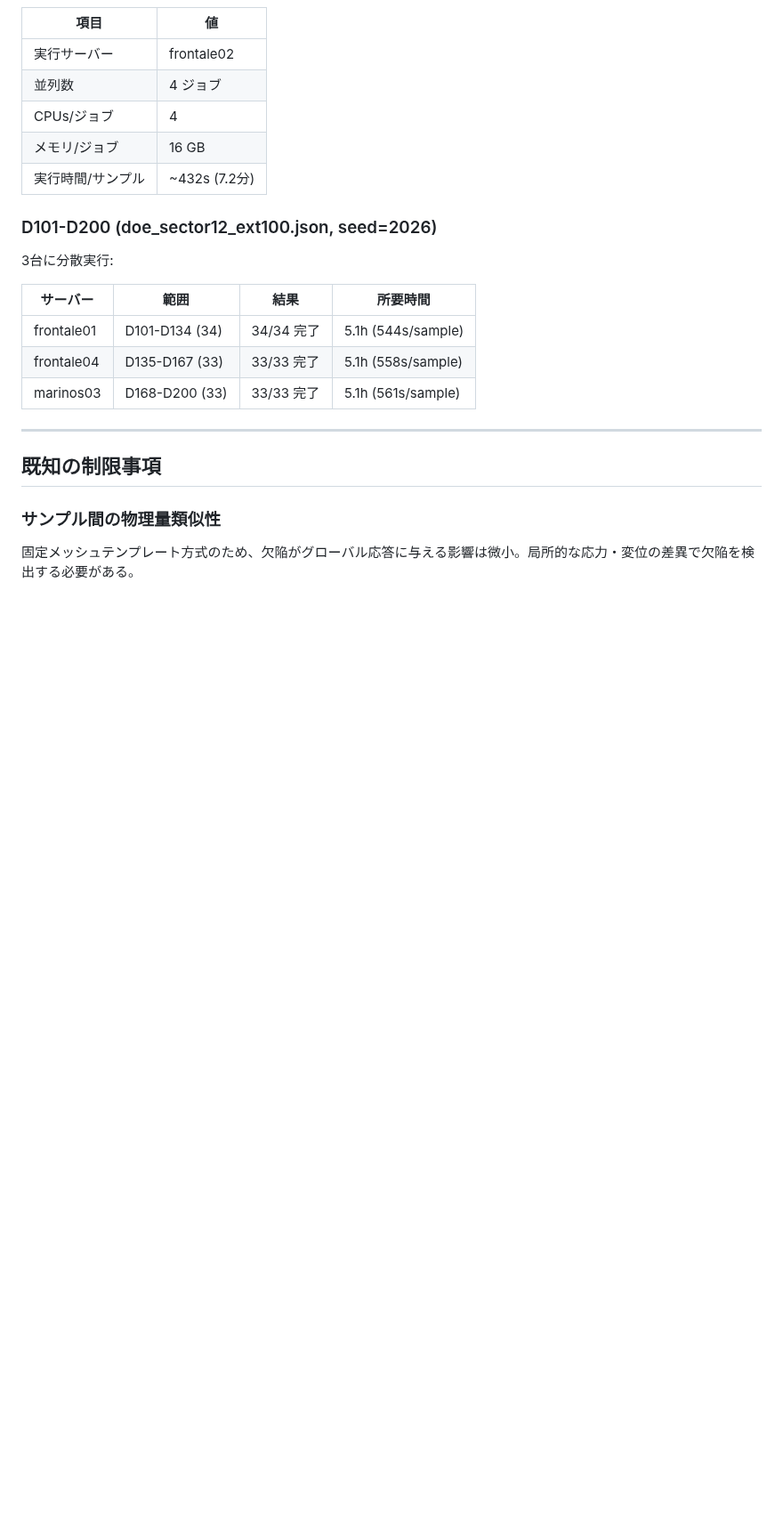
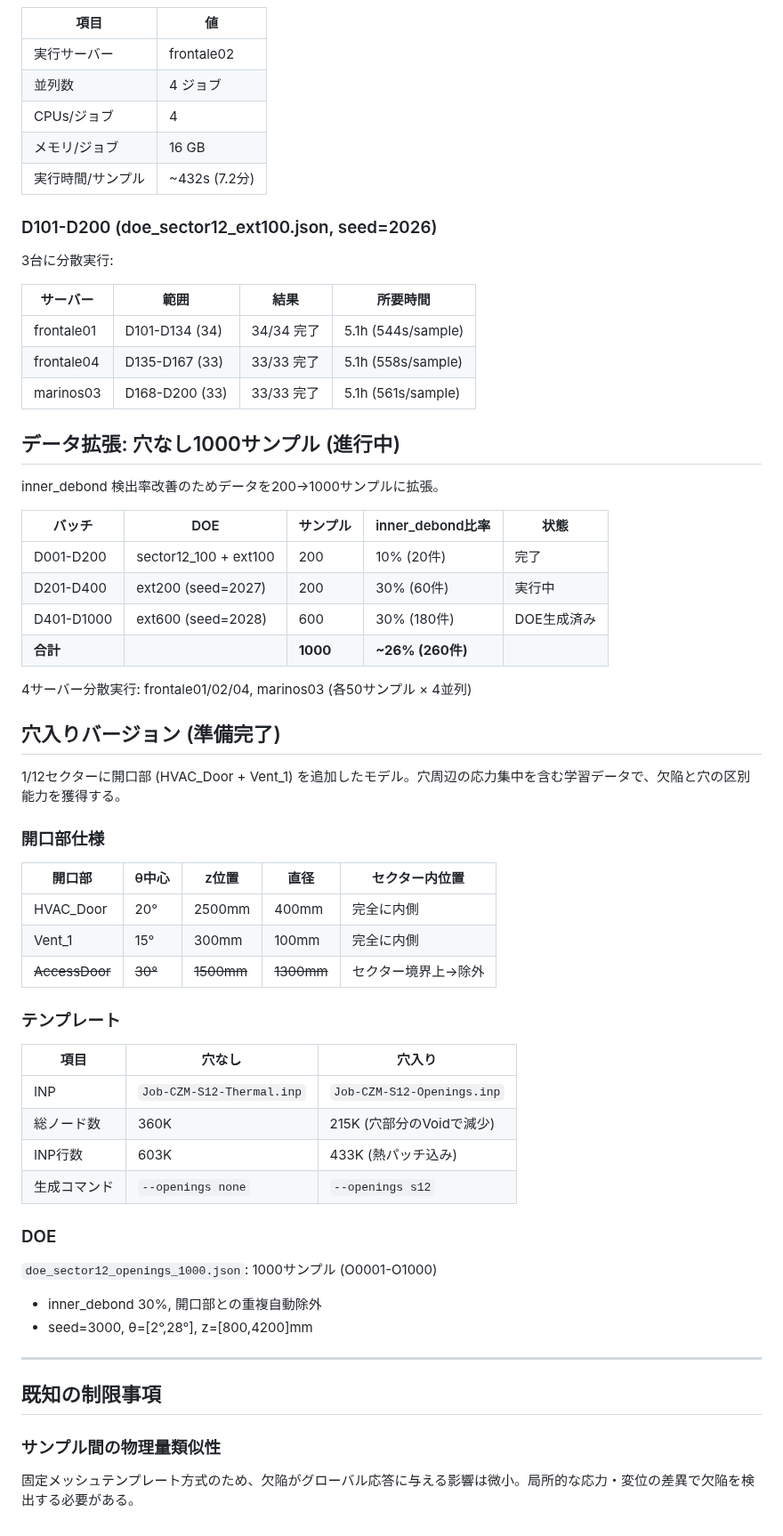
Before and after one commit to keisuke58/Payload_gnn, a Markdown page: wiki_repo/S12-CZM-Dataset.md, the part around one of its changes. Shown at 89% size. Drawn GitHub-style; blank space fills up the shorter version.

Commit message:
docs: 穴入り1/12セクターモデル + 1000サンプル拡張計画を追加
Co-Authored-By: Claude Opus 4.6 <noreply@anthropic.com>

```diff
--- a/wiki_repo/S12-CZM-Dataset.md
+++ b/wiki_repo/S12-CZM-Dataset.md
@@ -243,6 +247,46 @@ Frames:    20°C (均一)
 | frontale04 | D135-D167 (33) | 33/33 完了 | 5.1h (558s/sample) |
 | marinos03 | D168-D200 (33) | 33/33 完了 | 5.1h (561s/sample) |
 
+## データ拡張: 穴なし1000サンプル (進行中)
+
+inner_debond 検出率改善のためデータを200→1000サンプルに拡張。
+
+| バッチ | DOE | サンプル | inner_debond比率 | 状態 |
+|--------|-----|---------|-----------------|------|
+| D001-D200 | sector12_100 + ext100 | 200 | 10% (20件) | 完了 |
+| D201-D400 | ext200 (seed=2027) | 200 | 30% (60件) | 実行中 |
+| D401-D1000 | ext600 (seed=2028) | 600 | 30% (180件) | DOE生成済み |
+| **合計** | | **1000** | **~26% (260件)** | |
+
+4サーバー分散実行: frontale01/02/04, marinos03 (各50サンプル × 4並列)
+
+## 穴入りバージョン (準備完了)
+
+1/12セクターに開口部 (HVAC_Door + Vent_1) を追加したモデル。穴周辺の応力集中を含む学習データで、欠陥と穴の区別能力を獲得する。
+
+### 開口部仕様
+
+| 開口部 | θ中心 | z位置 | 直径 | セクター内位置 |
+|--------|------|-------|------|--------------|
+| HVAC_Door | 20° | 2500mm | 400mm | 完全に内側 |
+| Vent_1 | 15° | 300mm | 100mm | 完全に内側 |
+| ~~AccessDoor~~ | ~~30°~~ | ~~1500mm~~ | ~~1300mm~~ | セクター境界上→除外 |
+
+### テンプレート
+
+| 項目 | 穴なし | 穴入り |
+|------|--------|--------|
+| INP | `Job-CZM-S12-Thermal.inp` | `Job-CZM-S12-Openings.inp` |
+| 総ノード数 | 360K | 215K (穴部分のVoidで減少) |
+| INP行数 | 603K | 433K (熱パッチ込み) |
+| 生成コマンド | `--openings none` | `--openings s12` |
+
+### DOE
+
+`doe_sector12_openings_1000.json`: 1000サンプル (O0001-O1000)
+- inner_debond 30%, 開口部との重複自動除外
+- seed=3000, θ=[2°,28°], z=[800,4200]mm
+
 ---
 
 ## 既知の制限事項
```
Also changed, not shown: other parts of wiki_repo/S12-CZM-Dataset.md (+8 -4 lines).
